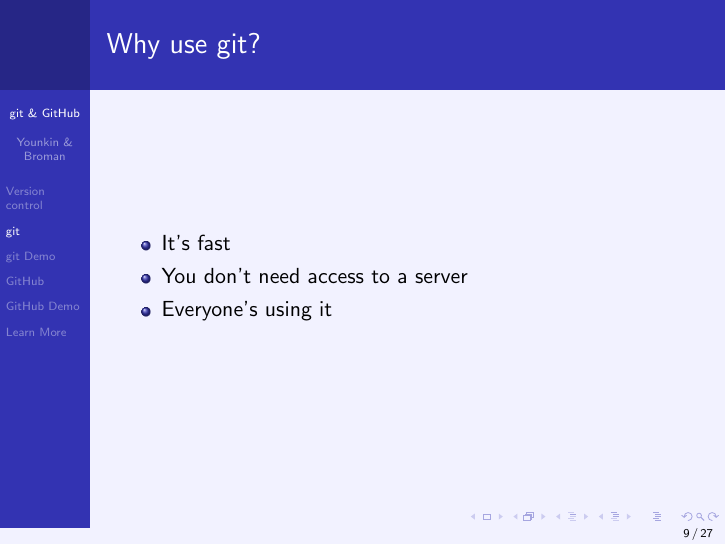
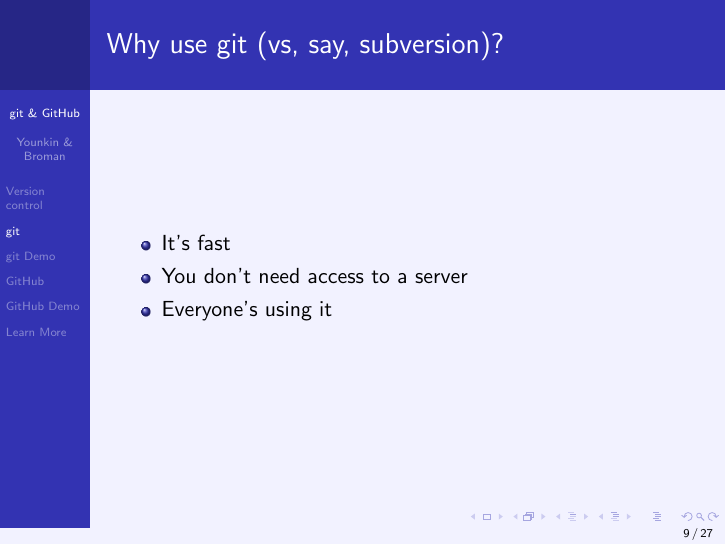
Before and after one commit to jlehtoma/GitPrimer, LaTeX slides (GitPrimer.tex): page 9 of 27. Compiled offline with pdfLaTeX.

Commit message:
"Why use git?" -> "Why use git vs subversion"

```diff
--- a/GitPrimer.tex
+++ b/GitPrimer.tex
@@ -121,7 +121,7 @@
 %~~~~~~~~~~~~~~~~~~~~~~~~~~~~~~~~~~~~~~~~~~~~~~~~~~~~~~~~~~~~~~~~~~~~~~~~~~
 %~~~~~~~~~~~~~~~~~~~~~~~~~~~~~~~~~~~~~~~~~~~~~~~~~~~~~~~~~~~~~~~~~~~~~~~~~~
 \frame{
-\ft{Why use git?}
+\ft{Why use git (vs, say, subversion)?}
 \bi
 \item It's fast
 \item You don't need access to a server
```
